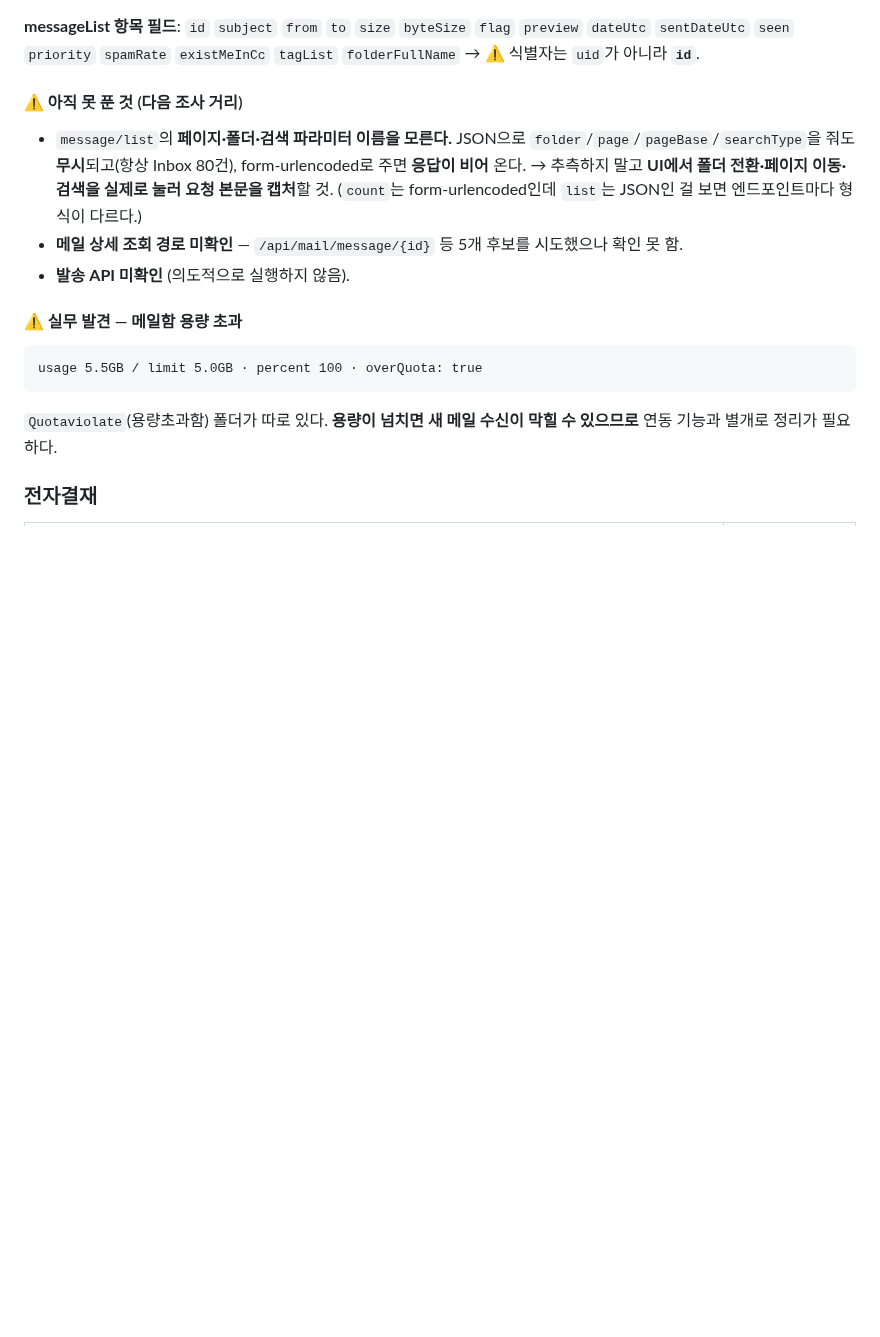
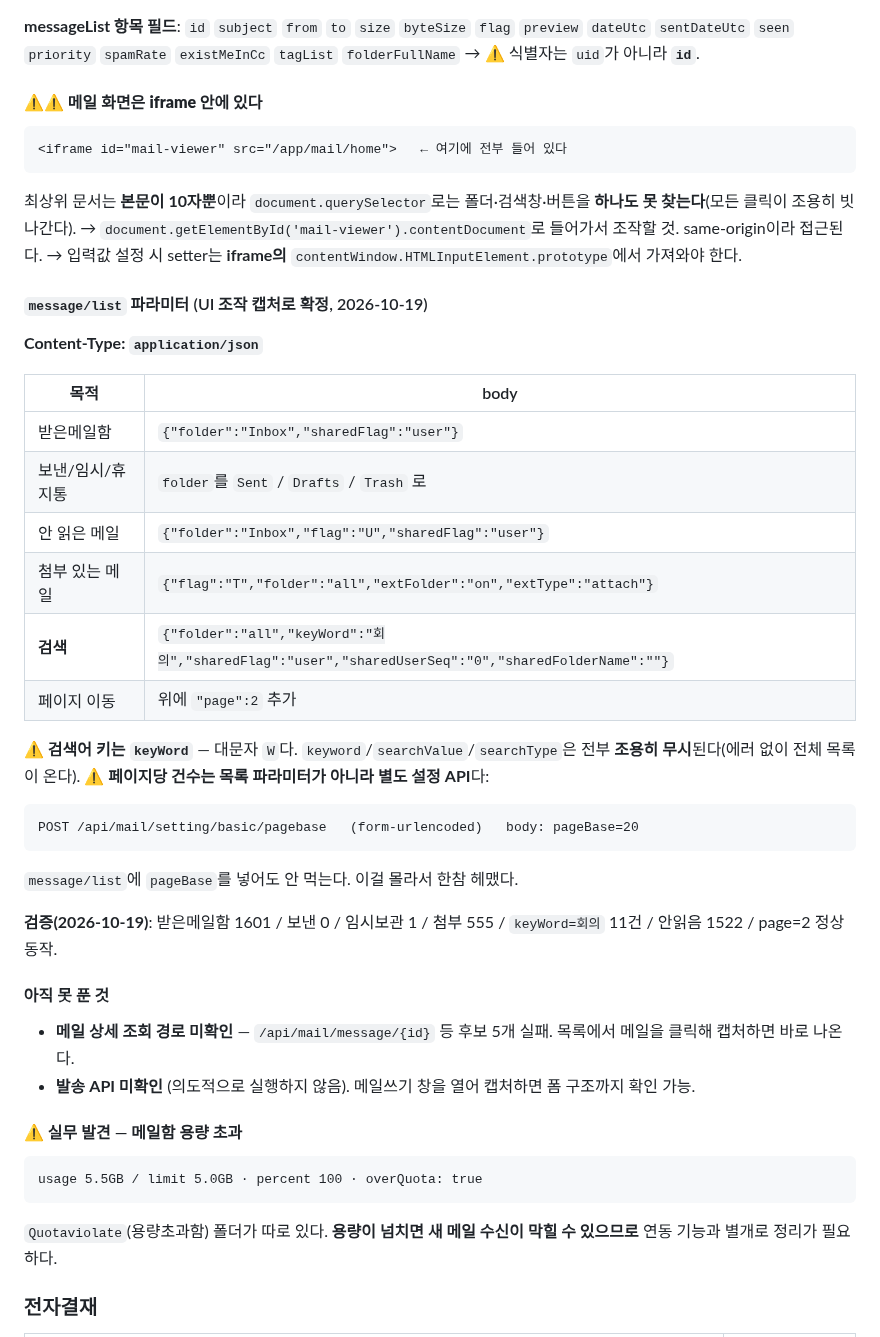
Before and after one commit to yhparkkortek/ganttchart, a Markdown page: docs/groupware.md, the part around the change. Rendered like a GitHub page; blank space fills up the shorter version.

Commit message:
문서: 메일 API 파라미터 확정 — iframe 구조 + keyWord/pageBase
- 메일 화면은 iframe#mail-viewer 안 (최상위 body 10자) — 모든 클릭 실패 원인
- message/list 본문 확정: folder/flag/keyWord/page (검색어 키는 대문자 W)
- 페이지당 건수는 목록 파라미터 아님 → /api/mail/setting/basic/pagebase 별도 API
- 실측 검증: 받은 1601 / 첨부 555 / keyWord=회의 11 / 안읽음 1522 / page=2 정상

Co-Authored-By: Claude Opus 5 <noreply@anthropic.com>

````diff
--- a/docs/groupware.md
+++ b/docs/groupware.md
@@ -121,11 +121,38 @@ SAP 로그인과 동일 — Windows **DPAPI** 암호화, `gw_login_config.json`(
 **messageList 항목 필드**: `id` `subject` `from` `to` `size` `byteSize` `flag` `preview` `dateUtc` `sentDateUtc` `seen` `priority` `spamRate` `existMeInCc` `tagList` `folderFullName`
 → ⚠️ 식별자는 `uid`가 아니라 **`id`**.
 
-#### ⚠️ 아직 못 푼 것 (다음 조사 거리)
-- `message/list`의 **페이지·폴더·검색 파라미터 이름을 모른다.** JSON으로 `folder`/`page`/`pageBase`/`searchType`을 줘도 **무시**되고(항상 Inbox 80건), form-urlencoded로 주면 **응답이 비어** 온다.
-  → 추측하지 말고 **UI에서 폴더 전환·페이지 이동·검색을 실제로 눌러 요청 본문을 캡처**할 것. (`count`는 form-urlencoded인데 `list`는 JSON인 걸 보면 엔드포인트마다 형식이 다르다.)
-- **메일 상세 조회 경로 미확인** — `/api/mail/message/{id}` 등 5개 후보를 시도했으나 확인 못 함.
-- **발송 API 미확인** (의도적으로 실행하지 않음).
+#### ⚠️⚠️ 메일 화면은 **iframe 안**에 있다
+```html
+<iframe id="mail-viewer" src="/app/mail/home">   ← 여기에 전부 들어 있다
+```
+최상위 문서는 **본문이 10자뿐**이라 `document.querySelector`로는 폴더·검색창·버튼을 **하나도 못 찾는다**(모든 클릭이 조용히 빗나간다).
+→ `document.getElementById('mail-viewer').contentDocument`로 들어가서 조작할 것. same-origin이라 접근된다.
+→ 입력값 설정 시 setter는 **iframe의** `contentWindow.HTMLInputElement.prototype`에서 가져와야 한다.
+
+#### `message/list` 파라미터 (UI 조작 캡처로 확정, 2026-10-19)
+**Content-Type: `application/json`**
+
+| 목적 | body |
+|---|---|
+| 받은메일함 | `{"folder":"Inbox","sharedFlag":"user"}` |
+| 보낸/임시/휴지통 | `folder`를 `Sent` / `Drafts` / `Trash` 로 |
+| 안 읽은 메일 | `{"folder":"Inbox","flag":"U","sharedFlag":"user"}` |
+| 첨부 있는 메일 | `{"flag":"T","folder":"all","extFolder":"on","extType":"attach"}` |
+| **검색** | `{"folder":"all","keyWord":"회의","sharedFlag":"user","sharedUserSeq":"0","sharedFolderName":""}` |
+| 페이지 이동 | 위에 `"page":2` 추가 |
+
+⚠️ **검색어 키는 `keyWord`** — 대문자 `W`다. `keyword`/`searchValue`/`searchType`은 전부 **조용히 무시**된다(에러 없이 전체 목록이 온다).
+⚠️ **페이지당 건수는 목록 파라미터가 아니라 별도 설정 API**다:
+```
+POST /api/mail/setting/basic/pagebase   (form-urlencoded)   body: pageBase=20
+```
+`message/list`에 `pageBase`를 넣어도 안 먹는다. 이걸 몰라서 한참 헤맸다.
+
+**검증(2026-10-19)**: 받은메일함 1601 / 보낸 0 / 임시보관 1 / 첨부 555 / `keyWord=회의` 11건 / 안읽음 1522 / page=2 정상 동작.
+
+#### 아직 못 푼 것
+- **메일 상세 조회 경로 미확인** — `/api/mail/message/{id}` 등 후보 5개 실패. 목록에서 메일을 클릭해 캡처하면 바로 나온다.
+- **발송 API 미확인** (의도적으로 실행하지 않음). 메일쓰기 창을 열어 캡처하면 폼 구조까지 확인 가능.
 
 #### ⚠️ 실무 발견 — 메일함 용량 초과
 ```
````
